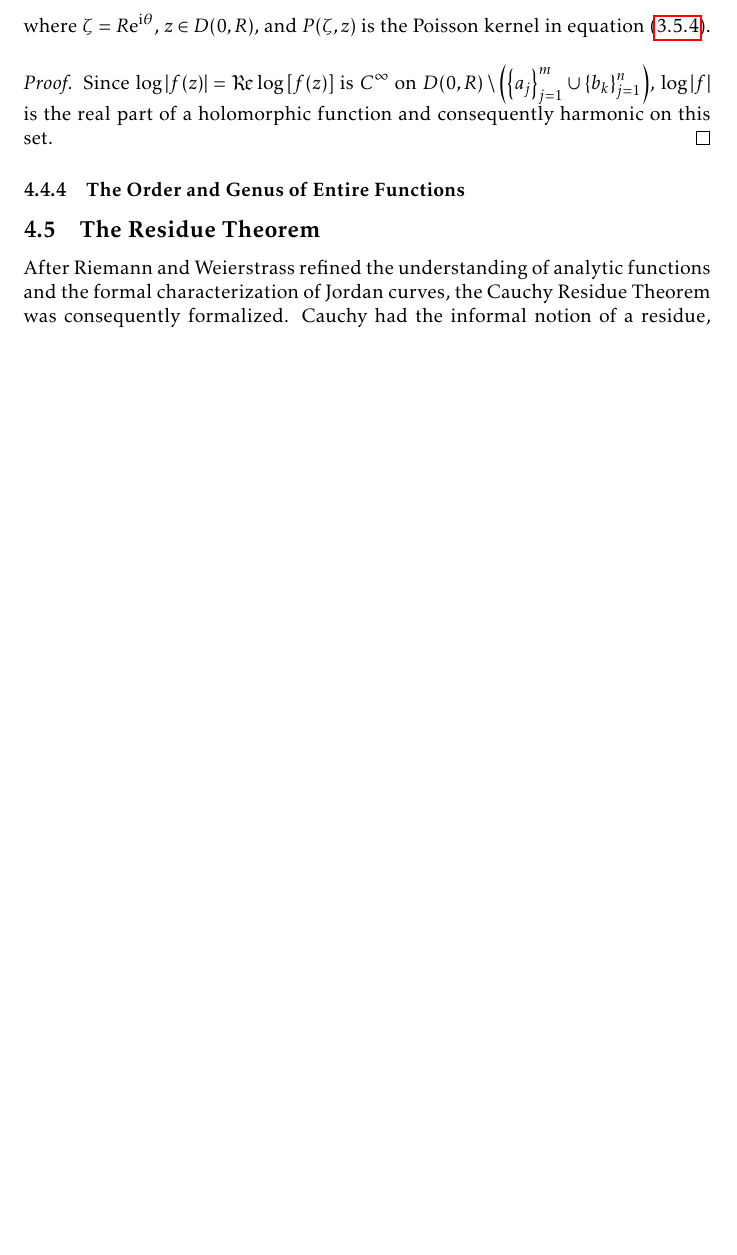
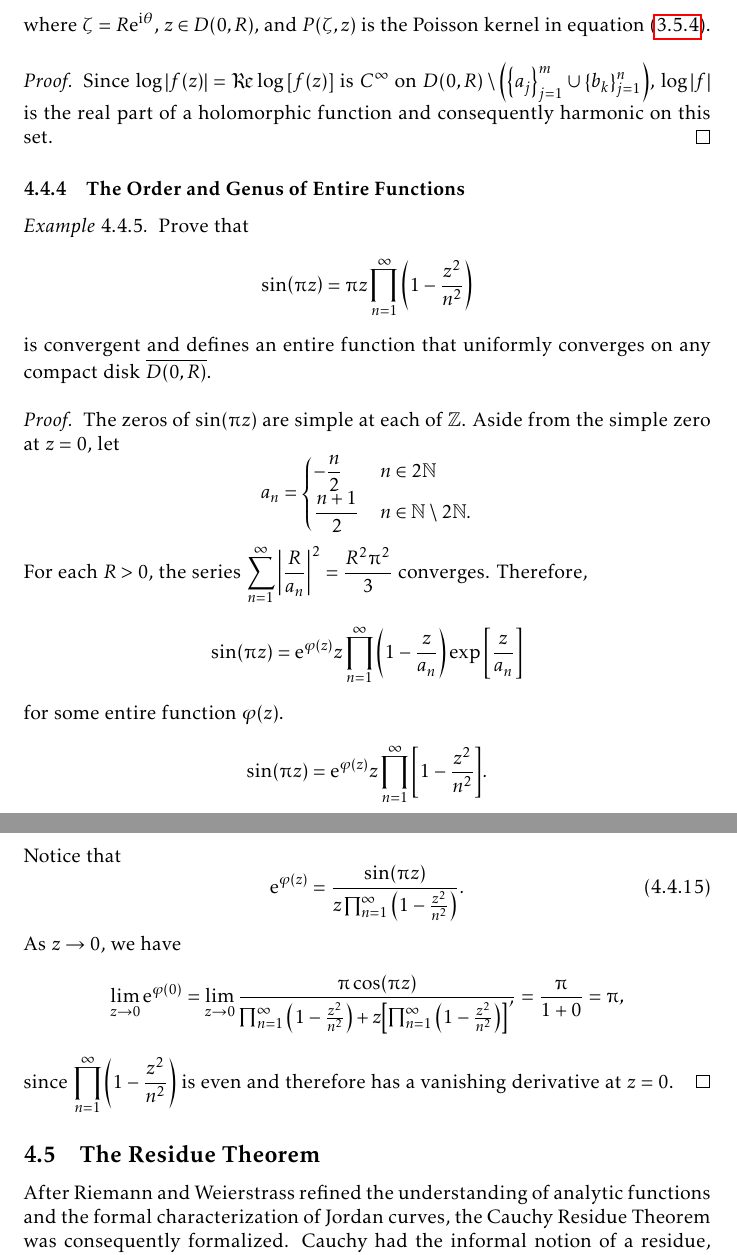
Before and after one commit to slipperking/complex-analysis-latex, a LaTeX document (main.tex): part of page 111 of 149 before the commit and two parts of pages 111 and 112 of 150 after it, the two joined at a grey line, cut so that both start at the same text, the shorter picture padded with empty space. Compiled offline with pdfLaTeX.

Commit message:
overleaf_to_git (Thu Aug  7 20:32:49 2025 -0700): update main.tex from r19328 to r19330

```diff
--- a/main.tex
+++ b/main.tex
@@ -2542,6 +2545,26 @@ As it turns out, an entire function can in fact be constructed for infinitely ma
     Since \(\log\abs{f(z)}=\Re\log\qty[f(z)]\) is \(C^\infty\) on \(D(0,R)\setminus\qty(\qty{a_j}_{j=1}^m\cup\qty{b_k}_{j=1}^n)\), \(\log\abs{f}\) is the real part of a holomorphic function and consequently harmonic on this set.
 \end{proof}
 \subsubsection{The Order and Genus of Entire Functions}
+
+\begin{example}\label{ex:sinproductformula}
+    Prove that \[\sin(\piup z)=\piup z\prod_{n=1}^\infty\qty(1-\frac{z^2}{n^2})\]
+    is convergent and defines an entire function that uniformly converges on any compact disk \(\overline{D(0,R)}\).
+\end{example}
+\begin{proof}
+    The zeros of \(\sin(\piup z)\) are simple at each of \(\mathbb{Z}\). Aside from the simple zero at \(z=0\), let \[a_n=
+        \begin{cases}
+            -\frac{n}{2}  & n\in 2\mathbb{N}                      \\
+            \frac{n+1}{2} & n\in \mathbb{N}\setminus 2\mathbb{N}.
+    \end{cases}\]
+    For each \(R>0\), the series \(\sum_{n=1}^\infty\abs{\frac{R}{a_n}}^2=\frac{R^2\piup^2}{3}\) converges. Therefore, \[\sin(\piup z)=\ee^{\varphi(z)}z\prod_{n=1}^\infty\qty(1-\frac{z}{a_n})\exp\qty[\frac{z}{a_n}]\] for some entire function \(\varphi(z)\).
+    \begin{equation*}
+        \sin(\piup z)=\ee^{\varphi(z)}z\prod_{n=1}^\infty\qty[1-\frac{z^2}{n^2}].
+    \end{equation*}
+    Notice that
+    \begin{equation}
+        \ee^{\varphi(z)}=\frac{\sin(\piup z )}{z\prod_{n=1}^\infty\qty(1-\frac{z^2}{n^2})}.\label{eq:sinproductformula_intermediate}
+    \end{equation} As \(z\to 0\), we have \[\lim_{z\to 0}\ee^{\varphi(0)}=\lim_{z\to 0}\frac{\piup\cos(\piup z)}{\prod_{n=1}^\infty\qty(1-\frac{z^2}{n^2})+z\qty[\prod_{n=1}^\infty\qty(1-\frac{z^2}{n^2})]'}=\frac{\piup}{1+0}=\piup,\] since \(\prod_{n=1}^\infty\qty(1-\frac{z^2}{n^2})\) is even and therefore has a vanishing derivative at \(z=0\).
+\end{proof}
 \subsection{The Residue Theorem}\label{sec:cauchyresiduetheorem}
 After Riemann and Weierstrass refined the understanding of analytic functions and the formal characterization of Jordan curves, the Cauchy Residue Theorem was consequently formalized. Cauchy had the informal notion of a residue, which we will now formally introduce.
 \begin{definition}[Residue]\label{def:residue}
```
Also changed, not shown: main.tex (3 more changed lines).
